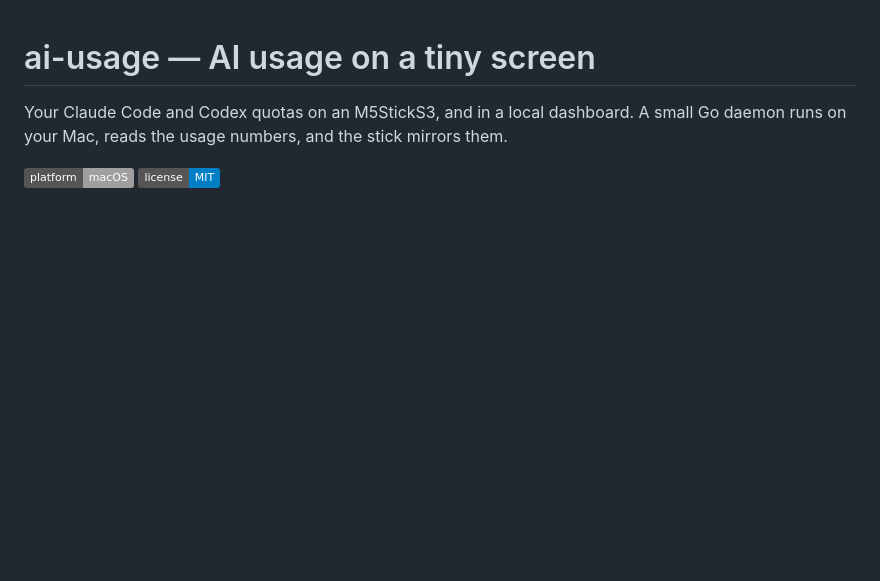
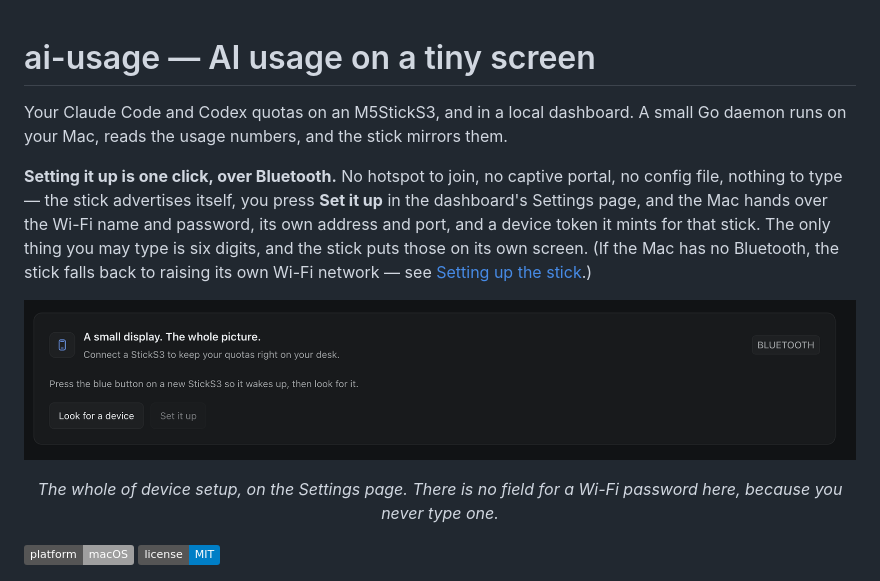
Before and after one commit to fcavalcantirj/sticks3-ai-usage, a Markdown page: README.md, the part around the change. GitHub-like rendering; pictures changed too: docs/img/dashboard-setup.png (added); badges without logos; blank space fills up the shorter version.

Commit message:
readme: lead with the Bluetooth setup — no hotspot, nothing to type

```diff
--- a/README.md
+++ b/README.md
@@ -3,6 +3,21 @@
 Your Claude Code and Codex quotas on an M5StickS3, and in a local dashboard.
 A small Go daemon runs on your Mac, reads the usage numbers, and the stick
 mirrors them.
+
+**Setting it up is one click, over Bluetooth.** No hotspot to join, no captive
+portal, no config file, nothing to type — the stick advertises itself, you press
+**Set it up** in the dashboard's Settings page, and the Mac hands over the Wi-Fi
+name and password, its own address and port, and a device token it mints for
+that stick. The only thing you may type is six digits, and the stick puts those
+on its own screen. (If the Mac has no Bluetooth, the stick falls back to raising
+its own Wi-Fi network — see [Setting up the stick](#setting-up-the-stick).)
+
+<p align="center">
+  <img src="docs/img/dashboard-setup.png" width="100%" alt="The device card on the Settings page, badged BLUETOOTH: 'A small display. The whole picture. Connect a StickS3 to keep your quotas right on your desk.' with a 'Look for a device' button and a 'Set it up' button">
+</p>
+
+<p align="center"><em>The whole of device setup, on the Settings page. There is no field
+for a Wi-Fi password here, because you never type one.</em></p>
 
 ![status](https://img.shields.io/badge/platform-macOS-lightgrey) ![license](https://img.shields.io/badge/license-MIT-blue)
 
```
